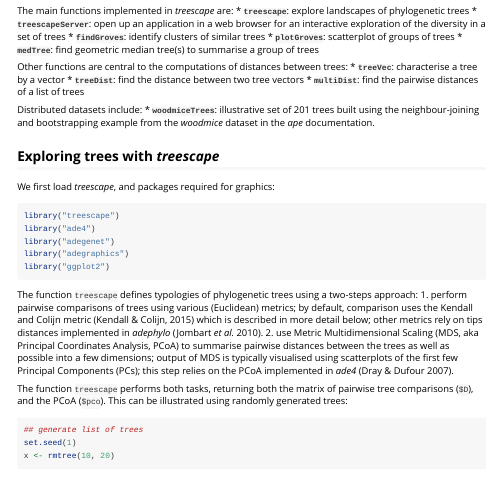
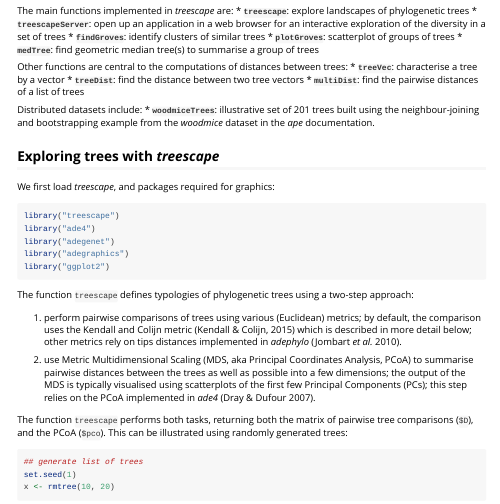
Before and after one commit to thibautjombart/treescape, an R Markdown document (vignettes/treescape.Rmd): the page in a window 1100 px wide, from 500 px down. Rendered offline with R 4.5, knitr and Pandoc, with nearby package versions; some code elsewhere in the file could not run offline.

Commit message:
Fixing typos

````diff
--- a/vignettes/treescape.Rmd
+++ b/vignettes/treescape.Rmd
@@ -71,9 +71,11 @@ library("adegraphics")
 library("ggplot2")
 ```
 
-The function `treescape` defines typologies of phylogenetic trees using a two-steps approach:
-1. perform pairwise comparisons of trees using various (Euclidean) metrics; by default, comparison uses the Kendall and Colijn metric (Kendall & Colijn, 2015) which is described in more detail below; other metrics rely on tips distances implemented in *adephylo* (Jombart *et al.* 2010).
-2. use Metric Multidimensional Scaling (MDS, aka Principal Coordinates Analysis, PCoA) to summarise pairwise distances between the trees as well as possible into a few dimensions; output of MDS is typically visualised using scatterplots of the first few Principal Components (PCs); this step relies on the PCoA implemented in *ade4* (Dray & Dufour 2007).
+The function `treescape` defines typologies of phylogenetic trees using a two-step approach:
+
+1. perform pairwise comparisons of trees using various (Euclidean) metrics; by default, the comparison uses the Kendall and Colijn metric (Kendall & Colijn, 2015) which is described in more detail below; other metrics rely on tips distances implemented in *adephylo* (Jombart *et al.* 2010).
+
+2. use Metric Multidimensional Scaling (MDS, aka Principal Coordinates Analysis, PCoA) to summarise pairwise distances between the trees as well as possible into a few dimensions; the output of the MDS is typically visualised using scatterplots of the first few Principal Components (PCs); this step relies on the PCoA implemented in *ade4* (Dray & Dufour 2007).
 
 The function `treescape` performs both tasks, returning both the matrix of pairwise tree comparisons (`$D`), and the PCoA (`$pco`).
 This can be illustrated using randomly generated trees:
````
Also changed, not shown: README.md, vignettes/treescape.md, vignettes/treescape.Rmd (6 more changed lines).
